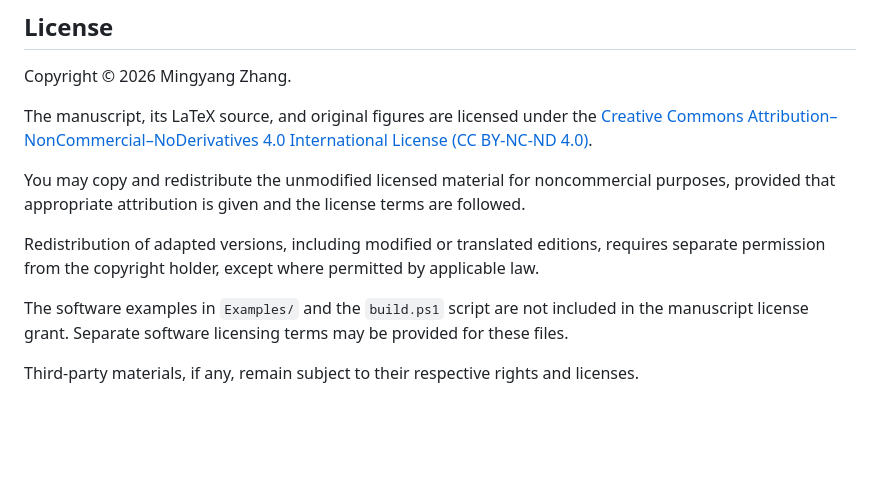
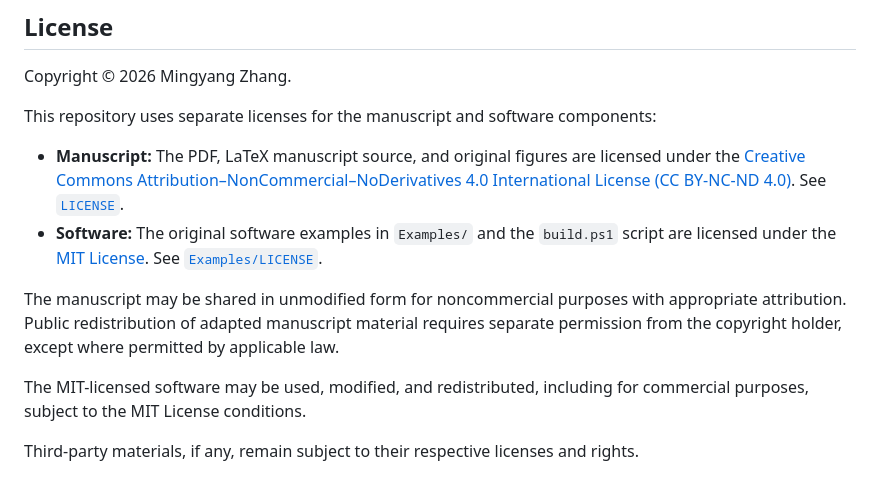
Before and after one commit to mingyangz0915/the-nature-of-noise, a Markdown page: README.md, the part around the change. Rendered like a GitHub page; blank space fills up the shorter version.

Commit message:
Clarify licensing terms for manuscript and software

```diff
--- a/README.md
+++ b/README.md
@@ -76,12 +76,13 @@ A DOI and version-specific citation information may be added following archival
 
 Copyright © 2026 Mingyang Zhang.
 
-The manuscript, its LaTeX source, and original figures are licensed under the [Creative Commons Attribution–NonCommercial–NoDerivatives 4.0 International License (CC BY-NC-ND 4.0)](https://creativecommons.org/licenses/by-nc-nd/4.0/).
+This repository uses separate licenses for the manuscript and software components:
 
-You may copy and redistribute the unmodified licensed material for noncommercial purposes, provided that appropriate attribution is given and the license terms are followed.
+- **Manuscript:** The PDF, LaTeX manuscript source, and original figures are licensed under the [Creative Commons Attribution–NonCommercial–NoDerivatives 4.0 International License (CC BY-NC-ND 4.0)](https://creativecommons.org/licenses/by-nc-nd/4.0/). See [`LICENSE`](LICENSE).
+- **Software:** The original software examples in `Examples/` and the `build.ps1` script are licensed under the [MIT License](https://opensource.org/licenses/MIT). See [`Examples/LICENSE`](Examples/LICENSE).
 
-Redistribution of adapted versions, including modified or translated editions, requires separate permission from the copyright holder, except where permitted by applicable law.
+The manuscript may be shared in unmodified form for noncommercial purposes with appropriate attribution. Public redistribution of adapted manuscript material requires separate permission from the copyright holder, except where permitted by applicable law.
 
-The software examples in `Examples/` and the `build.ps1` script are not included in the manuscript license grant. Separate software licensing terms may be provided for these files.
+The MIT-licensed software may be used, modified, and redistributed, including for commercial purposes, subject to the MIT License conditions.
 
-Third-party materials, if any, remain subject to their respective rights and licenses.
+Third-party materials, if any, remain subject to their respective licenses and rights.
```
